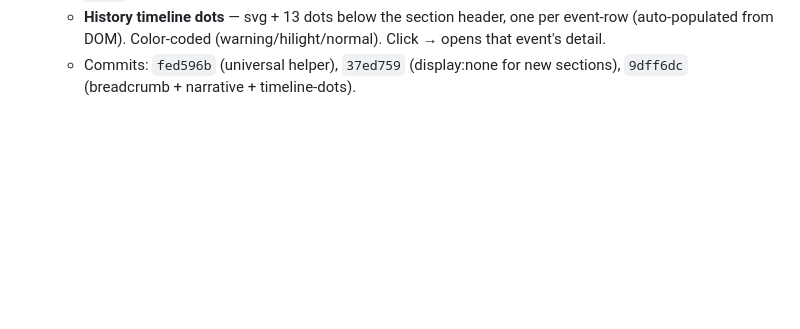
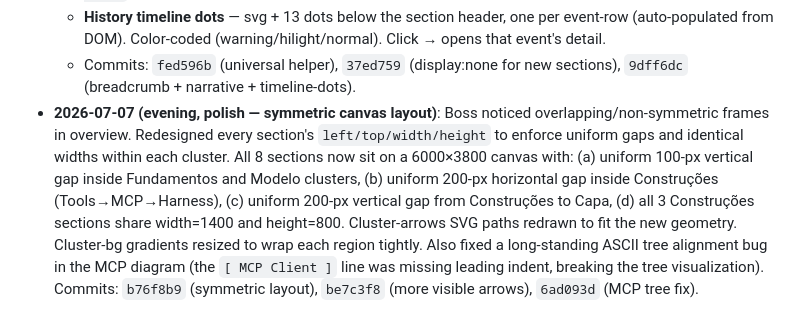
Before and after one commit to LeafarG/prezi-llm-presentation, a Markdown page: MEMORY.md, the part around the change. Rendered like a GitHub page; blank space fills up the shorter version.

Commit message:
docs(prezi): note symmetric canvas layout + arrow visibility + MCP tree fix

```diff
--- a/MEMORY.md
+++ b/MEMORY.md
@@ -85,3 +85,4 @@ projects/llm-presentation/
   - **Breadcrumb in bottom progress** — `MACRO 0N · {NAME} · {Section} · idx / TOTAL`. Was just `idx / TOTAL` before.
   - **History timeline dots** — svg + 13 dots below the section header, one per event-row (auto-populated from DOM). Color-coded (warning/hilight/normal). Click → opens that event's detail.
   - Commits: `fed596b` (universal helper), `37ed759` (display:none for new sections), `9dff6dc` (breadcrumb + narrative + timeline-dots).
+- **2026-07-07 (evening, polish — symmetric canvas layout)**: Boss noticed overlapping/non-symmetric frames in overview. Redesigned every section's `left/top/width/height` to enforce uniform gaps and identical widths within each cluster. All 8 sections now sit on a 6000×3800 canvas with: (a) uniform 100-px vertical gap inside Fundamentos and Modelo clusters, (b) uniform 200-px horizontal gap inside Construções (Tools→MCP→Harness), (c) uniform 200-px vertical gap from Construções to Capa, (d) all 3 Construções sections share width=1400 and height=800. Cluster-arrows SVG paths redrawn to fit the new geometry. Cluster-bg gradients resized to wrap each region tightly. Also fixed a long-standing ASCII tree alignment bug in the MCP diagram (the `[ MCP Client ]` line was missing leading indent, breaking the tree visualization). Commits: `b76f8b9` (symmetric layout), `be7c3f8` (more visible arrows), `6ad093d` (MCP tree fix).
```
